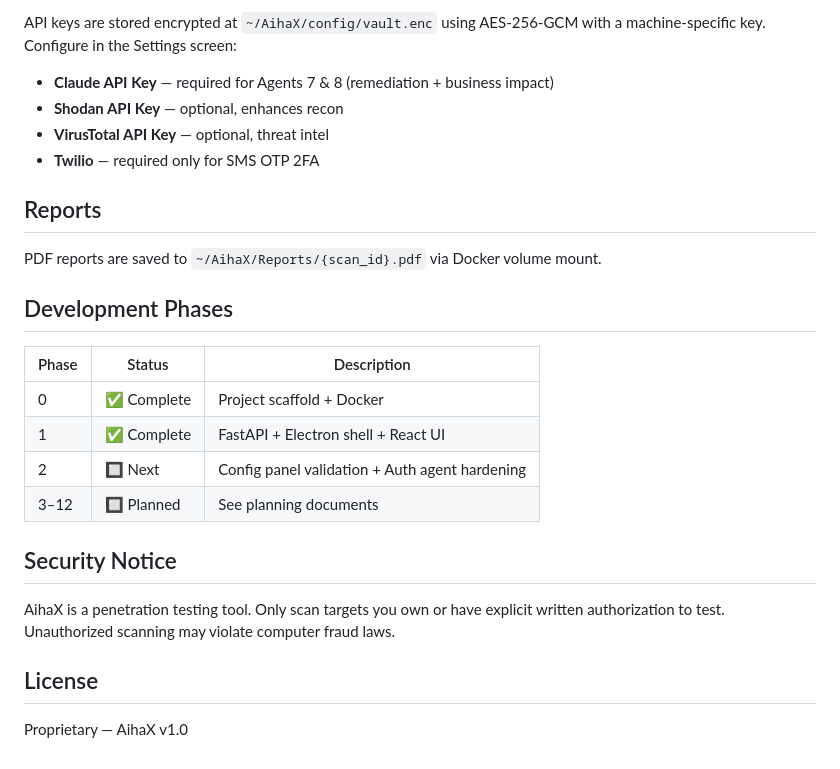
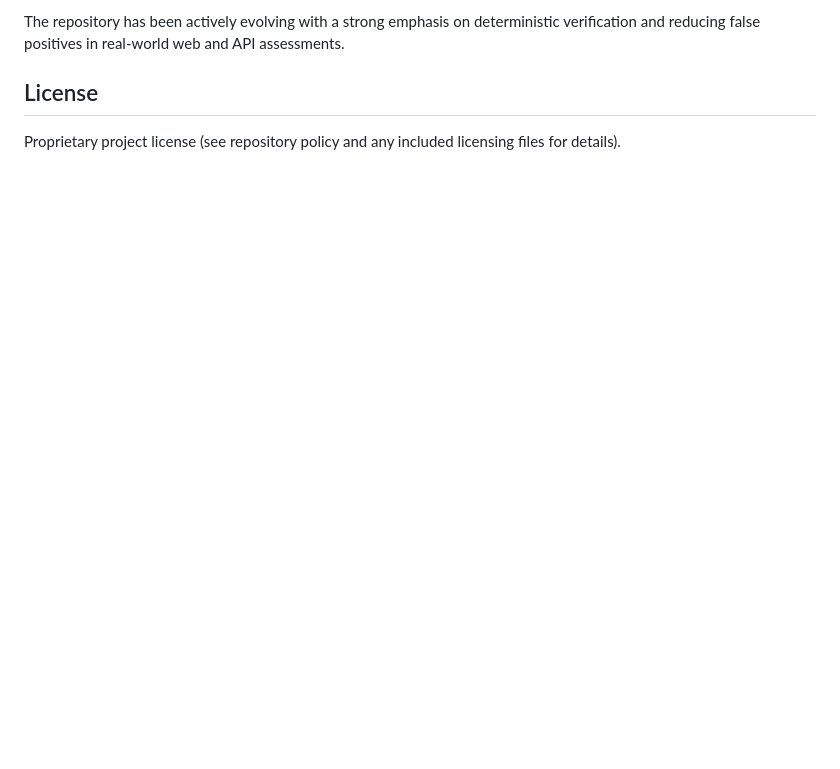
Before and after one commit to Sujal-Kadam99/AihaX, a Markdown page: README.md, the part around one of its changes. Rendered like a GitHub page; blank space fills up the shorter version.

```diff
--- a/README.md
+++ b/README.md
@@ -105,27 +130,5 @@ aihax/
-API keys are stored encrypted at `~/AihaX/config/vault.enc` using AES-256-GCM with a machine-specific key. Configure in the Settings screen:
-
-- **Claude API Key** — required for Agents 7 & 8 (remediation + business impact)
-- **Shodan API Key** — optional, enhances recon
-- **VirusTotal API Key** — optional, threat intel
-- **Twilio** — required only for SMS OTP 2FA
-
-## Reports
-
-PDF reports are saved to `~/AihaX/Reports/{scan_id}.pdf` via Docker volume mount.
-
-## Development Phases
-
-| Phase | Status | Description |
-|-------|--------|-------------|
-| 0 | ✅ Complete | Project scaffold + Docker |
-| 1 | ✅ Complete | FastAPI + Electron shell + React UI |
-| 2 | 🔲 Next | Config panel validation + Auth agent hardening |
-| 3–12 | 🔲 Planned | See planning documents |
-
-## Security Notice
-
-AihaX is a penetration testing tool. Only scan targets you own or have explicit written authorization to test. Unauthorized scanning may violate computer fraud laws.
+The repository has been actively evolving with a strong emphasis on deterministic verification and reducing false positives in real-world web and API assessments.
 
 ## License
 
-Proprietary — AihaX v1.0
+Proprietary project license (see repository policy and any included licensing files for details).
```
Also changed, not shown: other parts of README.md (+88 -63 lines).
